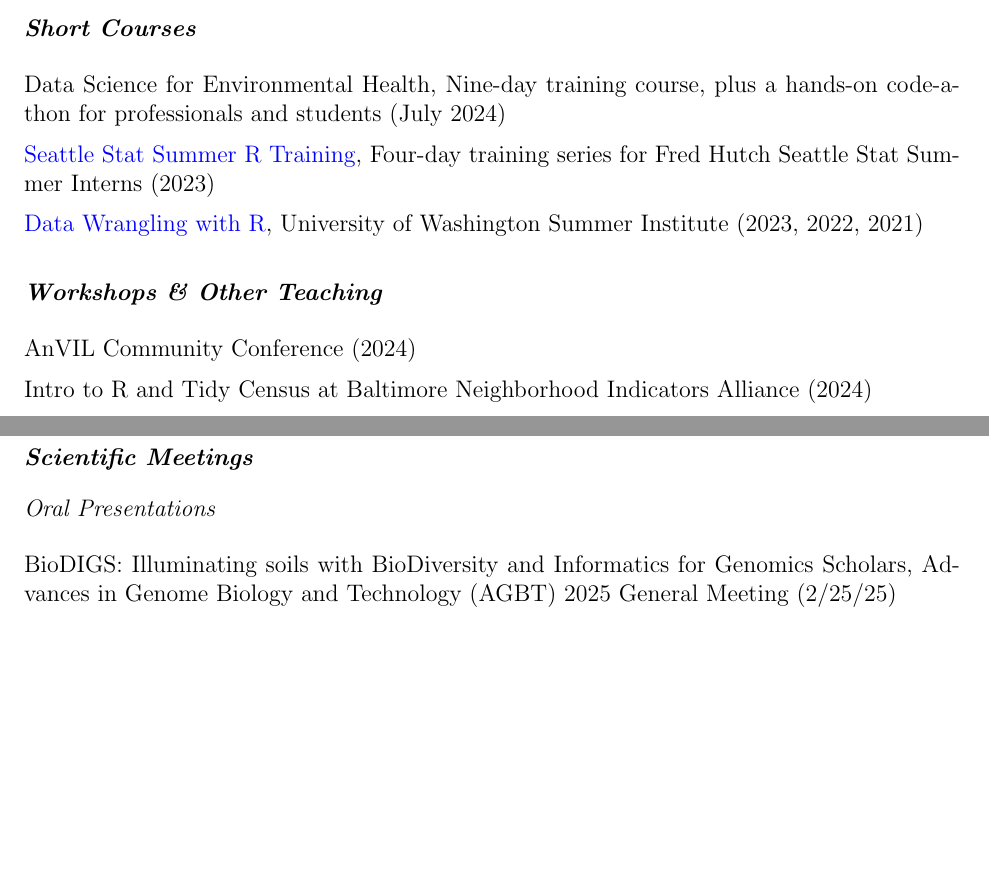
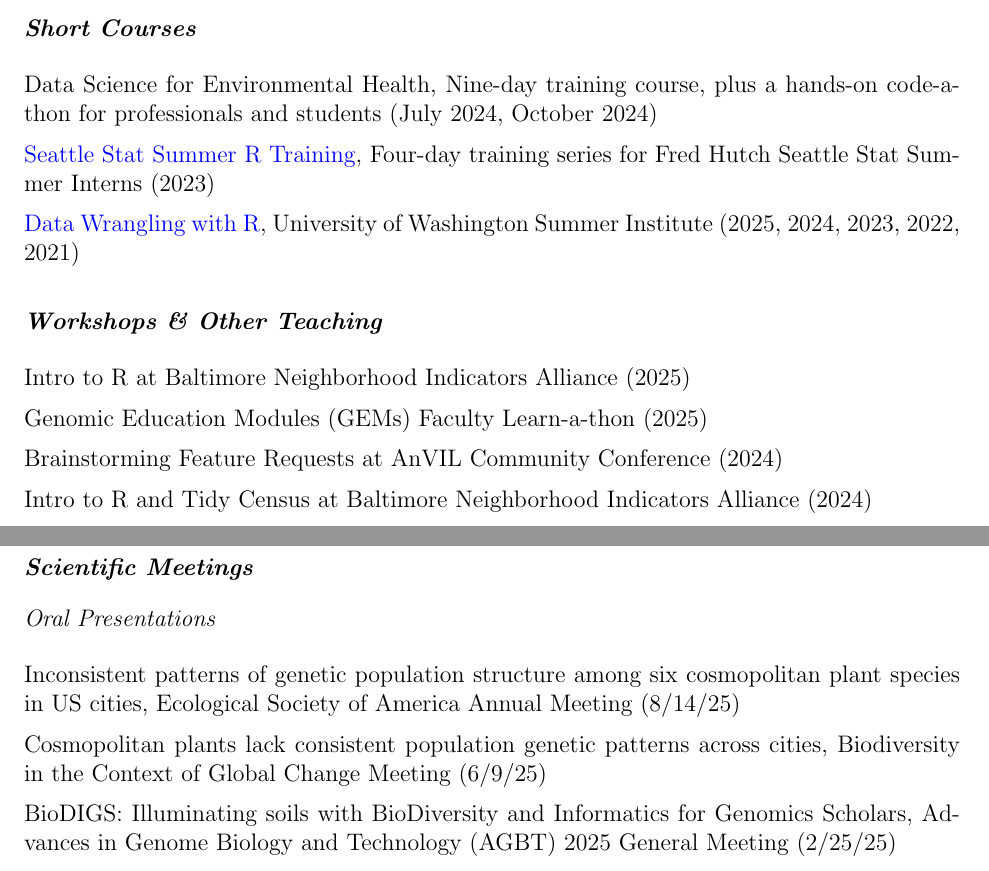
Before and after one commit to avahoffman/CV-and-resumes, a LaTeX CV (Academic_CV/Ava Hoffman CV.tex): two parts of pages 11 and 16 of 18, joined at a grey line, cut so that both start at the same text, the shorter picture padded with empty space. Compiled offline with pdfLaTeX.

Commit message:
Add a few recent updates to CV

```diff
--- a/Academic_CV/Ava Hoffman CV.tex
+++ b/Academic_CV/Ava Hoffman CV.tex
@@ -426,15 +426,19 @@ Organic Chemistry Lab I (CHEM 2411), Laboratory instructor (Fall 2010)
 
 \subsection*{Short Courses}
 
-\href{}{Data Science for Environmental Health}, Nine-day training course, plus a hands-on code-a-thon for professionals and students (July 2024)
+\href{}{Data Science for Environmental Health}, Nine-day training course, plus a hands-on code-a-thon for professionals and students (July 2024, October 2024)
 
 \href{https://hutchdatascience.org/SeattleStatSummer_R}{Seattle Stat Summer R Training}, Four-day training series for Fred Hutch Seattle Stat Summer Interns (2023)
 
-\href{http://sisbid.github.io/Data-Wrangling/}{Data Wrangling with R}, University of Washington Summer Institute (2023, 2022, 2021)
+\href{http://sisbid.github.io/Data-Wrangling/}{Data Wrangling with R}, University of Washington Summer Institute (2025, 2024, 2023, 2022, 2021)
 
 \subsection*{Workshops \& Other Teaching}
 
-AnVIL Community Conference (2024)
+Intro to R at Baltimore Neighborhood Indicators Alliance (2025)
+
+Genomic Education Modules (GEMs) Faculty Learn-a-thon (2025)
+
+Brainstorming Feature Requests at AnVIL Community Conference (2024)
 
 Intro to R and Tidy Census at Baltimore Neighborhood Indicators Alliance (2024)
 
@@ -700,6 +690,10 @@ Faculty search committee student organizer, Department of Biology, Colorado Stat
 
 \subsubsection*{Oral Presentations}
 
+Inconsistent patterns of genetic population structure among six cosmopolitan plant species in US cities, Ecological Society of America Annual Meeting (8/14/25)
+
+Cosmopolitan plants lack consistent population genetic patterns across cities, Biodiversity in the Context of Global Change Meeting (6/9/25)
+
 BioDIGS: Illuminating soils with BioDiversity and Informatics for Genomics Scholars, Advances in Genome Biology and Technology (AGBT) 2025 General Meeting (2/25/25)
 
 Ten simple rules for teaching an introduction to R, Posit::conf (8/13/24) [\href{https://youtu.be/wIt-ypW-a4M?si=VNdVhDTlGUkqGPHb}{recording}]
```
Also changed, not shown: ATS_resume/Ava_Hoffman_Resume.tex (+2 -0 lines), Academic_CV/Ava Hoffman CV.pdf, Academic_CV/Ava Hoffman CV.tex (16 more changed lines).
